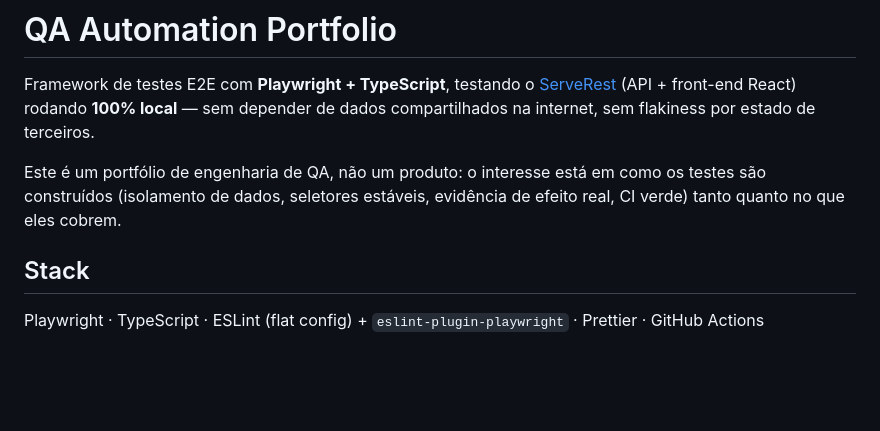
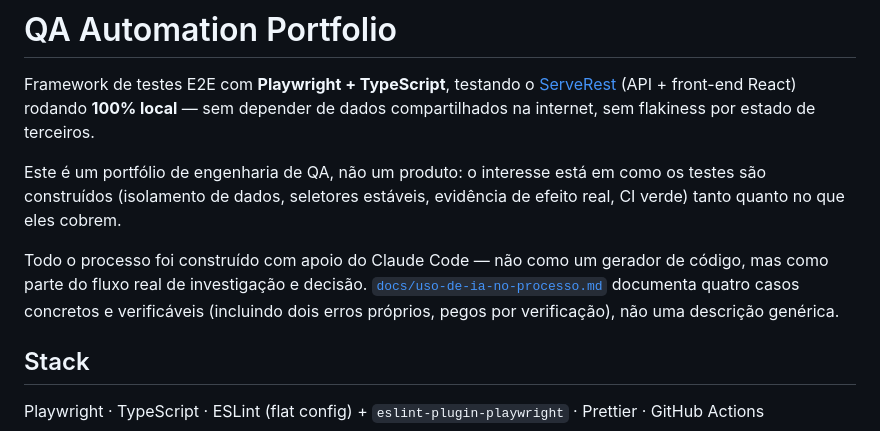
Before and after one commit to LipeMor/qa-automation-portfolio, a Markdown page: README.md, the part around the change. Drawn GitHub-style; blank space fills up the shorter version.

```diff
--- a/README.md
+++ b/README.md
@@ -7,6 +7,11 @@ Framework de testes E2E com **Playwright + TypeScript**, testando o
 Este é um portfólio de engenharia de QA, não um produto: o interesse está em como os testes são
 construídos (isolamento de dados, seletores estáveis, evidência de efeito real, CI verde) tanto
 quanto no que eles cobrem.
+
+Todo o processo foi construído com apoio do Claude Code — não como um gerador de código, mas como
+parte do fluxo real de investigação e decisão. [`docs/uso-de-ia-no-processo.md`](docs/uso-de-ia-no-processo.md)
+documenta quatro casos concretos e verificáveis (incluindo dois erros próprios, pegos por
+verificação), não uma descrição genérica.
 
 ## Stack
 
```
Also changed, not shown: docs/uso-de-ia-no-processo.md (added, +89 -0 lines).
